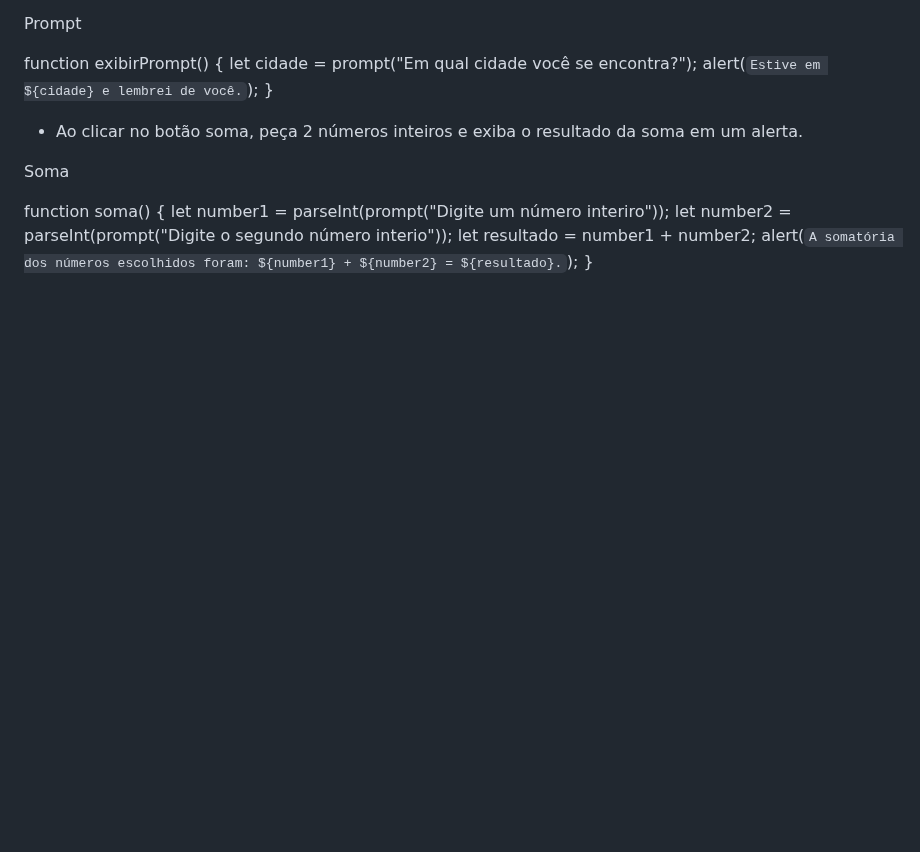
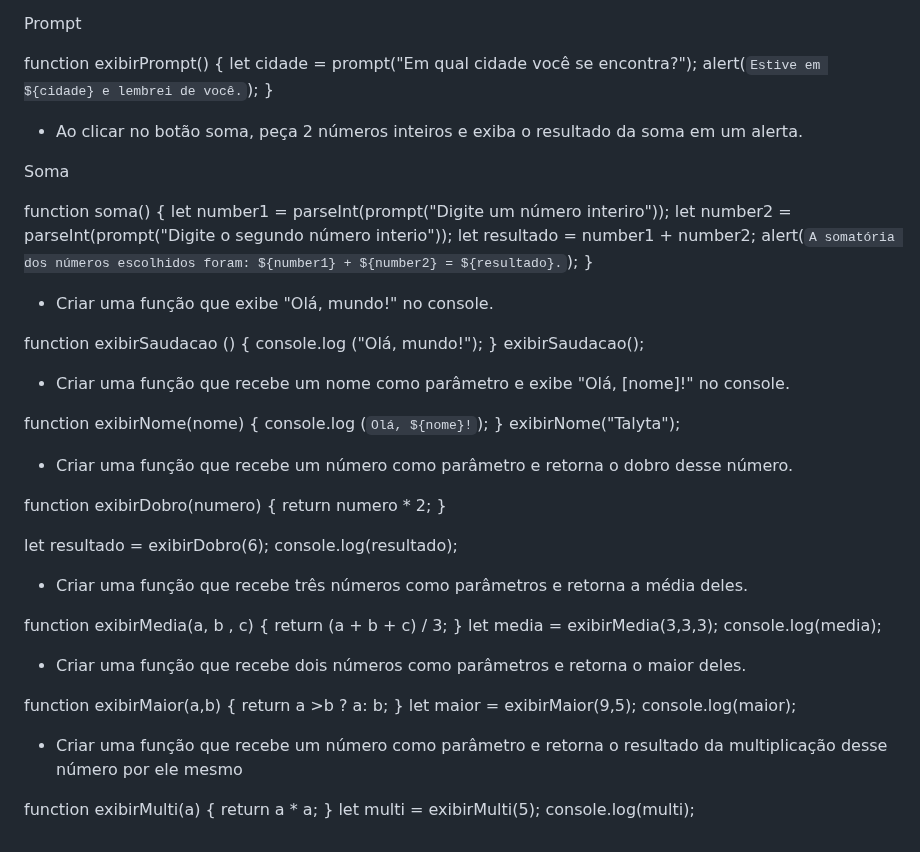
Before and after one commit to TalytaBP/Secret-number, a Markdown page: logica-js-projeto_inicial/exercícios.md, the part around the change. Drawn GitHub-style; blank space fills up the shorter version.

Commit message:
Atualização de exercícios

```diff
--- a/logica-js-projeto_inicial/exercícios.md
+++ b/logica-js-projeto_inicial/exercícios.md
@@ -279,3 +279,51 @@ function soma() {
     let resultado = number1 + number2;
     alert(`A somatória dos números escolhidos foram: ${number1} + ${number2} = ${resultado}.`);
 }
+
+- Criar uma função que exibe "Olá, mundo!" no console.
+
+function exibirSaudacao () {
+    console.log ("Olá, mundo!");
+}
+exibirSaudacao();
+
+
+- Criar uma função que recebe um nome como parâmetro e exibe "Olá, [nome]!" no console.
+
+function exibirNome(nome) {
+   console.log (`Olá, ${nome}!`);
+}
+exibirNome("Talyta");
+
+- Criar uma função que recebe um número como parâmetro e retorna o dobro desse número.
+
+function exibirDobro(numero) {
+    return numero * 2;
+}
+
+let resultado = exibirDobro(6);
+console.log(resultado);
+
+- Criar uma função que recebe três números como parâmetros e retorna a média deles.
+
+function exibirMedia(a, b , c) {
+    return (a + b + c) / 3;
+}
+let media = exibirMedia(3,3,3);
+console.log(media);
+
+- Criar uma função que recebe dois números como parâmetros e retorna o maior deles.
+
+function exibirMaior(a,b) {
+    return a >b ? a: b;
+}
+let maior = exibirMaior(9,5);
+console.log(maior);
+
+- Criar uma função que recebe um número como parâmetro e retorna o resultado da multiplicação desse número por ele mesmo
+
+function exibirMulti(a) {
+    return a * a;
+}
+let multi = exibirMulti(5);
+console.log(multi);
```
